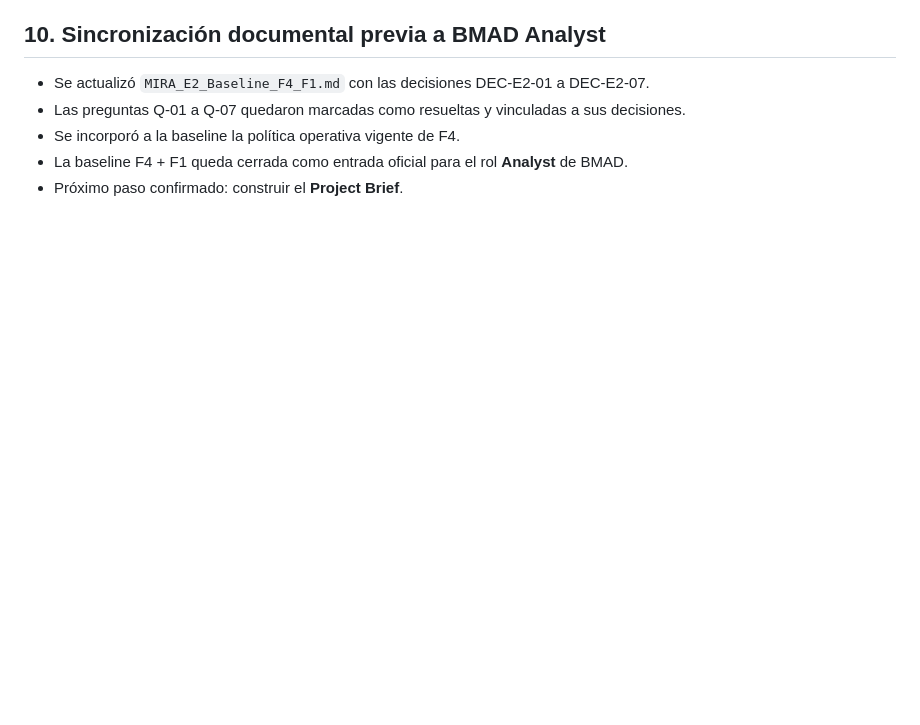
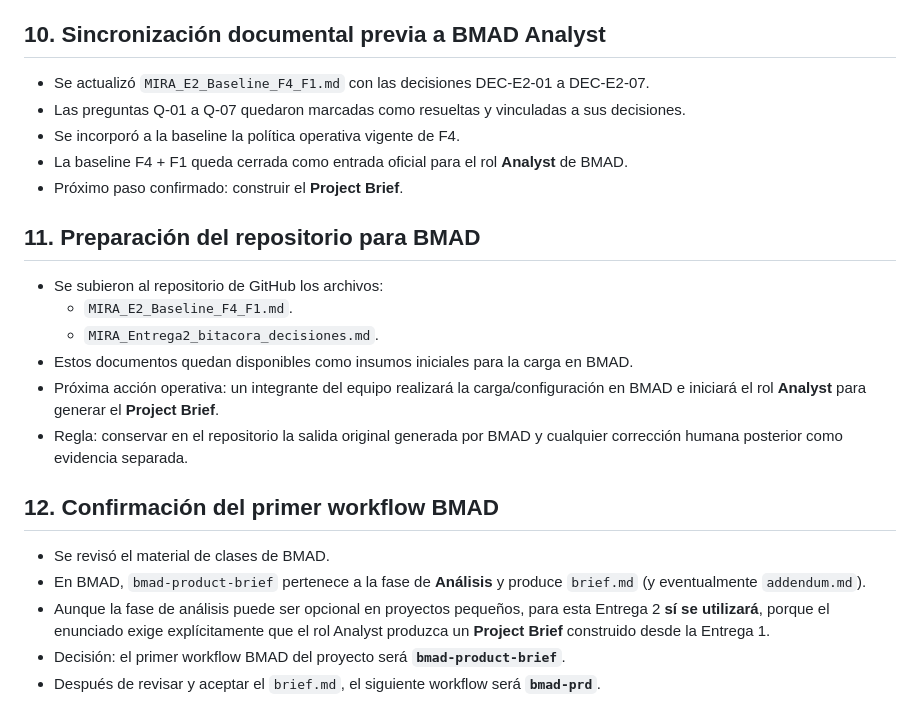
Before and after one commit to lukasscheelb/Software-asistido-por-LLMs, a Markdown page: LLM - MIRA_Entrega2_bitacora_decisiones.md, the part around the change. Rendered like a GitHub page; blank space fills up the shorter version.

Commit message:
Actualización de la bitácora de decisiones para BMAD
Se documentaron decisiones y acciones relacionadas con la preparación del repositorio para BMAD y la confirmación del primer workflow BMAD.

```diff
--- a/LLM - MIRA_Entrega2_bitacora_decisiones.md
+++ b/LLM - MIRA_Entrega2_bitacora_decisiones.md
@@ -101,3 +101,18 @@
 - Se incorporó a la baseline la política operativa vigente de F4.
 - La baseline F4 + F1 queda cerrada como entrada oficial para el rol **Analyst** de BMAD.
 - Próximo paso confirmado: construir el **Project Brief**.
+
+## 11. Preparación del repositorio para BMAD
+- Se subieron al repositorio de GitHub los archivos:
+  - `MIRA_E2_Baseline_F4_F1.md`.
+  - `MIRA_Entrega2_bitacora_decisiones.md`.
+- Estos documentos quedan disponibles como insumos iniciales para la carga en BMAD.
+- Próxima acción operativa: un integrante del equipo realizará la carga/configuración en BMAD e iniciará el rol **Analyst** para generar el **Project Brief**.
+- Regla: conservar en el repositorio la salida original generada por BMAD y cualquier corrección humana posterior como evidencia separada.
+
+## 12. Confirmación del primer workflow BMAD
+- Se revisó el material de clases de BMAD.
+- En BMAD, `bmad-product-brief` pertenece a la fase de **Análisis** y produce `brief.md` (y eventualmente `addendum.md`).
+- Aunque la fase de análisis puede ser opcional en proyectos pequeños, para esta Entrega 2 **sí se utilizará**, porque el enunciado exige explícitamente que el rol Analyst produzca un **Project Brief** construido desde la Entrega 1.
+- Decisión: el primer workflow BMAD del proyecto será **`bmad-product-brief`**.
+- Después de revisar y aceptar el `brief.md`, el siguiente workflow será **`bmad-prd`**.
```
